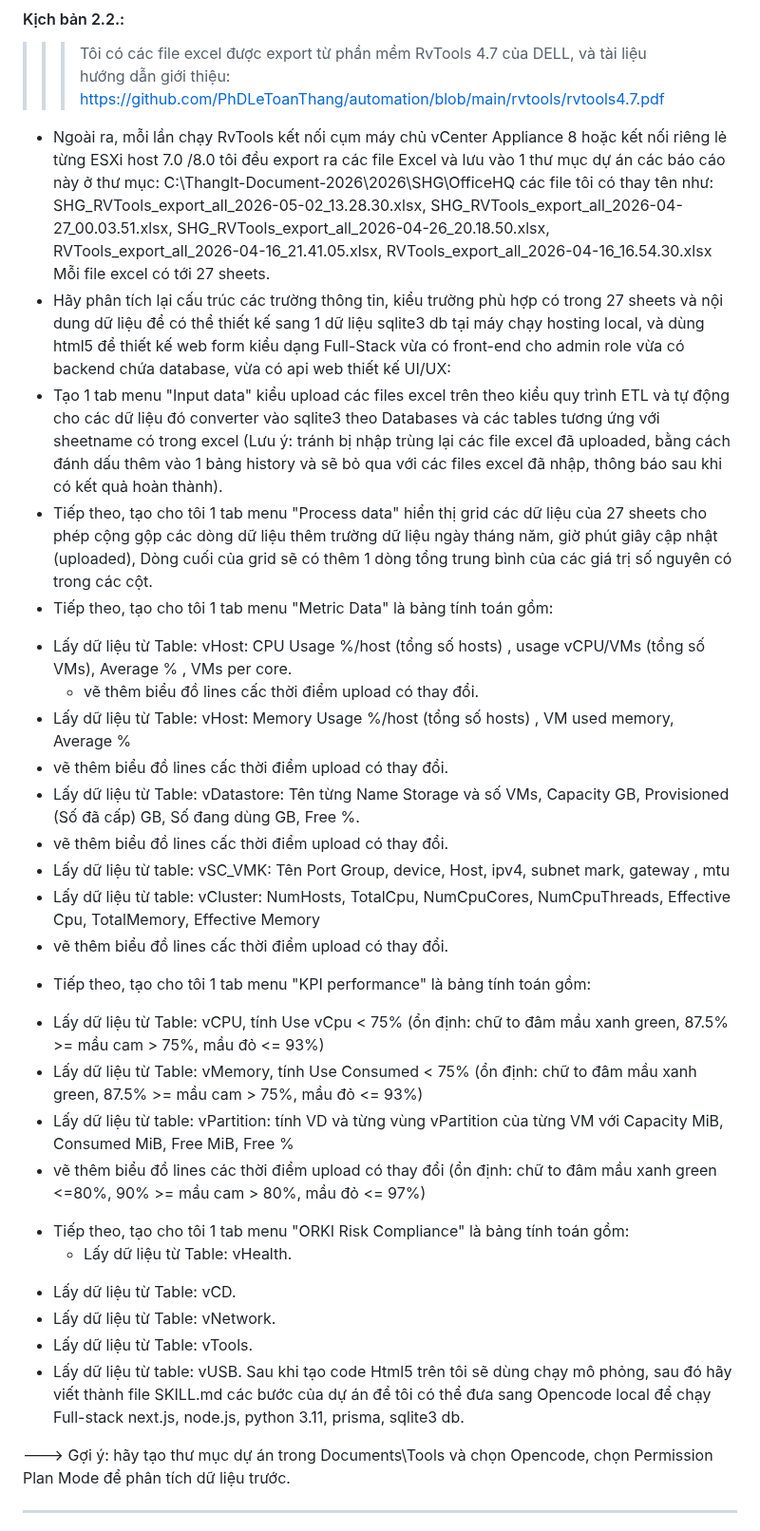
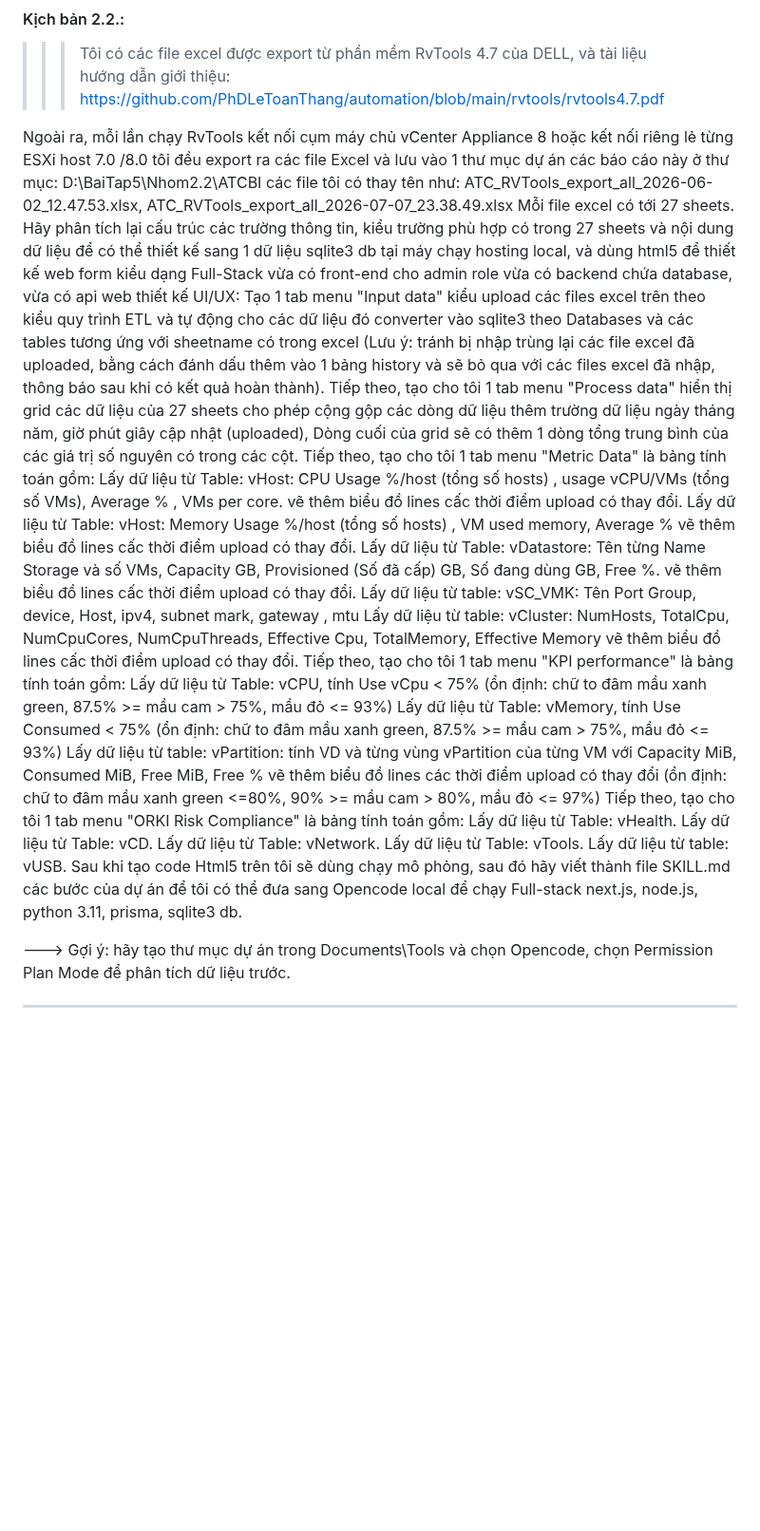
Before and after one commit to PhDLeToanThang/ai-ml-dl, a Markdown page: KNIMEBI_AionUI_OC_OD/5Tools-CreateAPP.md, the part around the change. Shown at 95% size. Rendered like a GitHub page; blank space fills up the shorter version.

```diff
--- a/KNIMEBI_AionUI_OC_OD/5Tools-CreateAPP.md
+++ b/KNIMEBI_AionUI_OC_OD/5Tools-CreateAPP.md
@@ -43,37 +43,32 @@ Hãy phân tích đọc các files Log và để có thể tạo ra hệ thống
 
 #### Kịch bản 2.2.:
 >>>Tôi có các file excel được export từ phần mềm RvTools 4.7 của DELL, và tài liệu hướng dẫn giới thiệu: https://github.com/PhDLeToanThang/automation/blob/main/rvtools/rvtools4.7.pdf
-- Ngoài ra, mỗi lần chạy RvTools kết nối cụm máy chủ vCenter Appliance 8 hoặc kết nối riêng lẻ từng ESXi host 7.0 /8.0 tôi đều
-export ra các file Excel và lưu vào 1 thư mục dự án các báo cáo này ở thư mục: C:\Thanglt-Document-2026\2026\SHG\OfficeHQ
-các file tôi có thay tên như: SHG_RVTools_export_all_2026-05-02_13.28.30.xlsx, SHG_RVTools_export_all_2026-04-27_00.03.51.xlsx,
-SHG_RVTools_export_all_2026-04-26_20.18.50.xlsx, RVTools_export_all_2026-04-16_21.41.05.xlsx, RVTools_export_all_2026-04-16_16.54.30.xlsx
-Mỗi file excel có tới 27 sheets.
-- Hãy phân tích lại cấu trúc các trường thông tin, kiểu trường phù hợp có trong 27 sheets và nội dung dữ liệu để có thể thiết kế sang 1 dữ liệu sqlite3 db tại máy chạy hosting local, và dùng html5 để thiết kế web form kiểu dạng Full-Stack vừa có front-end cho admin role vừa có backend chứa database, vừa có api web thiết kế UI/UX:
-- Tạo 1 tab menu "Input data" kiểu upload các files excel trên theo kiểu quy trình ETL và tự động cho các dữ liệu đó converter vào sqlite3 theo Databases và các tables tương ứng với sheetname có trong excel
-(Lưu ý: tránh bị nhập trùng lại các file excel đã uploaded, bằng cách đánh dấu thêm vào 1 bảng history và sẽ bỏ qua với các files excel đã nhập, thông báo sau khi có kết quả hoàn thành).
-- Tiếp theo, tạo cho tôi 1 tab menu "Process data" hiển thị grid các dữ liệu của 27 sheets cho phép cộng gộp các dòng dữ liệu thêm trường dữ liệu ngày tháng năm, giờ phút giây cập nhật (uploaded), Dòng cuối của grid sẽ có thêm 1 dòng tổng trung bình của các giá trị số nguyên có trong các cột.
-- Tiếp theo, tạo cho tôi 1 tab menu "Metric Data" là bảng tính toán gồm:
-+ Lấy dữ liệu từ Table: vHost:  CPU Usage %/host (tổng số hosts) , usage vCPU/VMs (tổng số VMs), Average % , VMs per core.
-    + vẽ thêm biểu đồ lines cấc thời điểm upload có thay đổi.
-+ Lấy dữ liệu từ Table: vHost:  Memory Usage %/host (tổng số hosts) , VM used memory, Average %
-+ vẽ thêm biểu đồ lines cấc thời điểm upload có thay đổi.
-+ Lấy dữ liệu từ Table: vDatastore: Tên từng Name Storage và số VMs, Capacity GB, Provisioned (Số đã cấp) GB, Số đang dùng GB, Free %.
-+ vẽ thêm biểu đồ lines cấc thời điểm upload có thay đổi.
-+ Lấy dữ liệu từ table: vSC_VMK: Tên Port Group, device, Host, ipv4, subnet mark, gateway , mtu
-+ Lấy dữ liệu từ table: vCluster: NumHosts, TotalCpu, NumCpuCores, NumCpuThreads, Effective Cpu, TotalMemory, Effective Memory
-+ vẽ thêm biểu đồ lines cấc thời điểm upload có thay đổi.
-- Tiếp theo, tạo cho tôi 1 tab menu "KPI performance" là bảng tính toán gồm:
-+  Lấy dữ liệu từ Table: vCPU,  tính Use vCpu < 75% (ổn định: chữ to đâm mầu xanh green, 87.5% >= mầu cam > 75%, mầu đỏ <= 93%)
-+ Lấy dữ liệu từ Table: vMemory, tính Use Consumed < 75% (ổn định: chữ to đâm mầu xanh green, 87.5% >= mầu cam > 75%, mầu đỏ <= 93%)
-+ Lấy dữ liệu từ table: vPartition: tính VD và từng vùng vPartition của từng VM với Capacity MiB, Consumed MiB, Free MiB, Free %
-+ vẽ thêm biểu đồ lines các thời điểm upload có thay đổi (ổn định: chữ to đâm mầu xanh green <=80%, 90% >= mầu cam > 80%, mầu đỏ <= 97%)
-- Tiếp theo, tạo cho tôi 1 tab menu "ORKI Risk Compliance" là bảng tính toán gồm:
-    + Lấy dữ liệu từ Table: vHealth.
-+ Lấy dữ liệu từ Table: vCD.
-+ Lấy dữ liệu từ Table: vNetwork.
-+ Lấy dữ liệu từ Table: vTools.
-+ Lấy dữ liệu từ table: vUSB.
-Sau khi tạo code Html5 trên tôi sẽ dùng chạy mô phỏng, sau đó hãy viết thành file SKILL.md các bước của dự án để tôi có thể đưa sang Opencode local để chạy Full-stack next.js, node.js, python 3.11, prisma, sqlite3 db.
+
+Ngoài ra, mỗi lần chạy RvTools kết nối cụm máy chủ vCenter Appliance 8 hoặc kết nối riêng lẻ từng ESXi host 7.0 /8.0 tôi đều export ra các file Excel và lưu vào 1 thư mục dự án các báo cáo này ở thư mục: D:\BaiTap5\Nhom2.2\ATCBI các file tôi có thay tên như: ATC_RVTools_export_all_2026-06-02_12.47.53.xlsx, ATC_RVTools_export_all_2026-07-07_23.38.49.xlsx Mỗi file excel có tới 27 sheets.
+Hãy phân tích lại cấu trúc các trường thông tin, kiểu trường phù hợp có trong 27 sheets và nội dung dữ liệu để có thể thiết kế sang 1 dữ liệu sqlite3 db tại máy chạy hosting local, và dùng html5 để thiết kế web form kiểu dạng Full-Stack vừa có front-end cho admin role vừa có backend chứa database, vừa có api web thiết kế UI/UX:
+Tạo 1 tab menu "Input data" kiểu upload các files excel trên theo kiểu quy trình ETL và tự động cho các dữ liệu đó converter vào sqlite3 theo Databases và các tables tương ứng với sheetname có trong excel (Lưu ý: tránh bị nhập trùng lại các file excel đã uploaded, bằng cách đánh dấu thêm vào 1 bảng history và sẽ bỏ qua với các files excel đã nhập, thông báo sau khi có kết quả hoàn thành).
+Tiếp theo, tạo cho tôi 1 tab menu "Process data" hiển thị grid các dữ liệu của 27 sheets cho phép cộng gộp các dòng dữ liệu thêm trường dữ liệu ngày tháng năm, giờ phút giây cập nhật (uploaded), Dòng cuối của grid sẽ có thêm 1 dòng tổng trung bình của các giá trị số nguyên có trong các cột.
+Tiếp theo, tạo cho tôi 1 tab menu "Metric Data" là bảng tính toán gồm:
+Lấy dữ liệu từ Table: vHost: CPU Usage %/host (tổng số hosts) , usage vCPU/VMs (tổng số VMs), Average % , VMs per core.
+vẽ thêm biểu đồ lines cấc thời điểm upload có thay đổi.
+Lấy dữ liệu từ Table: vHost: Memory Usage %/host (tổng số hosts) , VM used memory, Average %
+vẽ thêm biểu đồ lines cấc thời điểm upload có thay đổi.
+Lấy dữ liệu từ Table: vDatastore: Tên từng Name Storage và số VMs, Capacity GB, Provisioned (Số đã cấp) GB, Số đang dùng GB, Free %.
+vẽ thêm biểu đồ lines cấc thời điểm upload có thay đổi.
+Lấy dữ liệu từ table: vSC_VMK: Tên Port Group, device, Host, ipv4, subnet mark, gateway , mtu
+Lấy dữ liệu từ table: vCluster: NumHosts, TotalCpu, NumCpuCores, NumCpuThreads, Effective Cpu, TotalMemory, Effective Memory
+vẽ thêm biểu đồ lines cấc thời điểm upload có thay đổi.
+Tiếp theo, tạo cho tôi 1 tab menu "KPI performance" là bảng tính toán gồm:
+Lấy dữ liệu từ Table: vCPU, tính Use vCpu < 75% (ổn định: chữ to đâm mầu xanh green, 87.5% >= mầu cam > 75%, mầu đỏ <= 93%)
+Lấy dữ liệu từ Table: vMemory, tính Use Consumed < 75% (ổn định: chữ to đâm mầu xanh green, 87.5% >= mầu cam > 75%, mầu đỏ <= 93%)
+Lấy dữ liệu từ table: vPartition: tính VD và từng vùng vPartition của từng VM với Capacity MiB, Consumed MiB, Free MiB, Free %
+vẽ thêm biểu đồ lines các thời điểm upload có thay đổi (ổn định: chữ to đâm mầu xanh green <=80%, 90% >= mầu cam > 80%, mầu đỏ <= 97%)
+Tiếp theo, tạo cho tôi 1 tab menu "ORKI Risk Compliance" là bảng tính toán gồm:
+Lấy dữ liệu từ Table: vHealth.
+Lấy dữ liệu từ Table: vCD.
+Lấy dữ liệu từ Table: vNetwork.
+Lấy dữ liệu từ Table: vTools.
+Lấy dữ liệu từ table: vUSB. Sau khi tạo code Html5 trên tôi sẽ dùng chạy mô phỏng, sau đó hãy viết thành file SKILL.md các bước của dự án để tôi có thể đưa sang Opencode local để chạy Full-stack next.js, node.js, python 3.11, prisma, sqlite3 db.
 
 ---> Gợi ý: hãy tạo thư mục dự án trong Documents\Tools và chọn Opencode, chọn Permission Plan Mode để phân tích dữ liệu trước.
 
```
